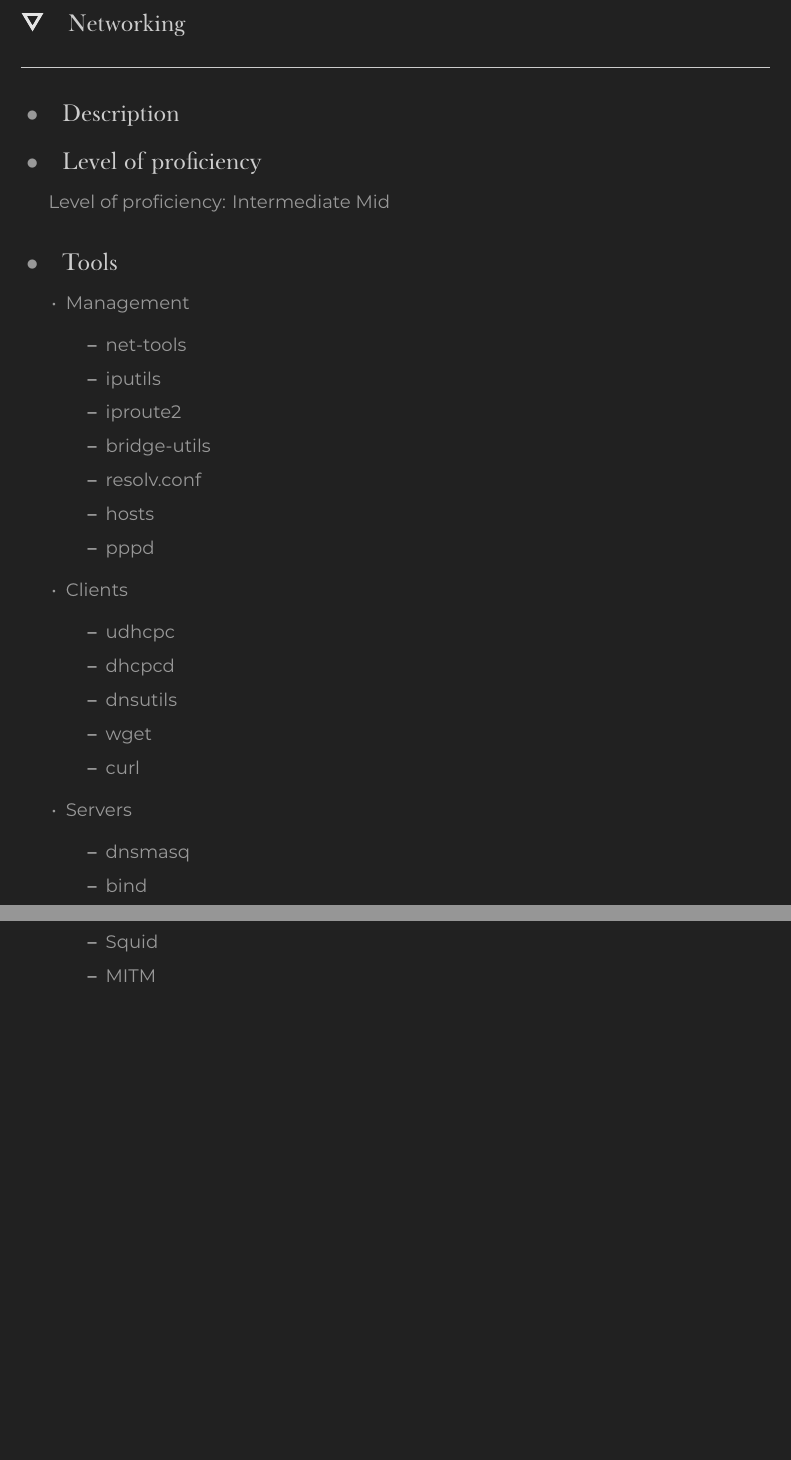
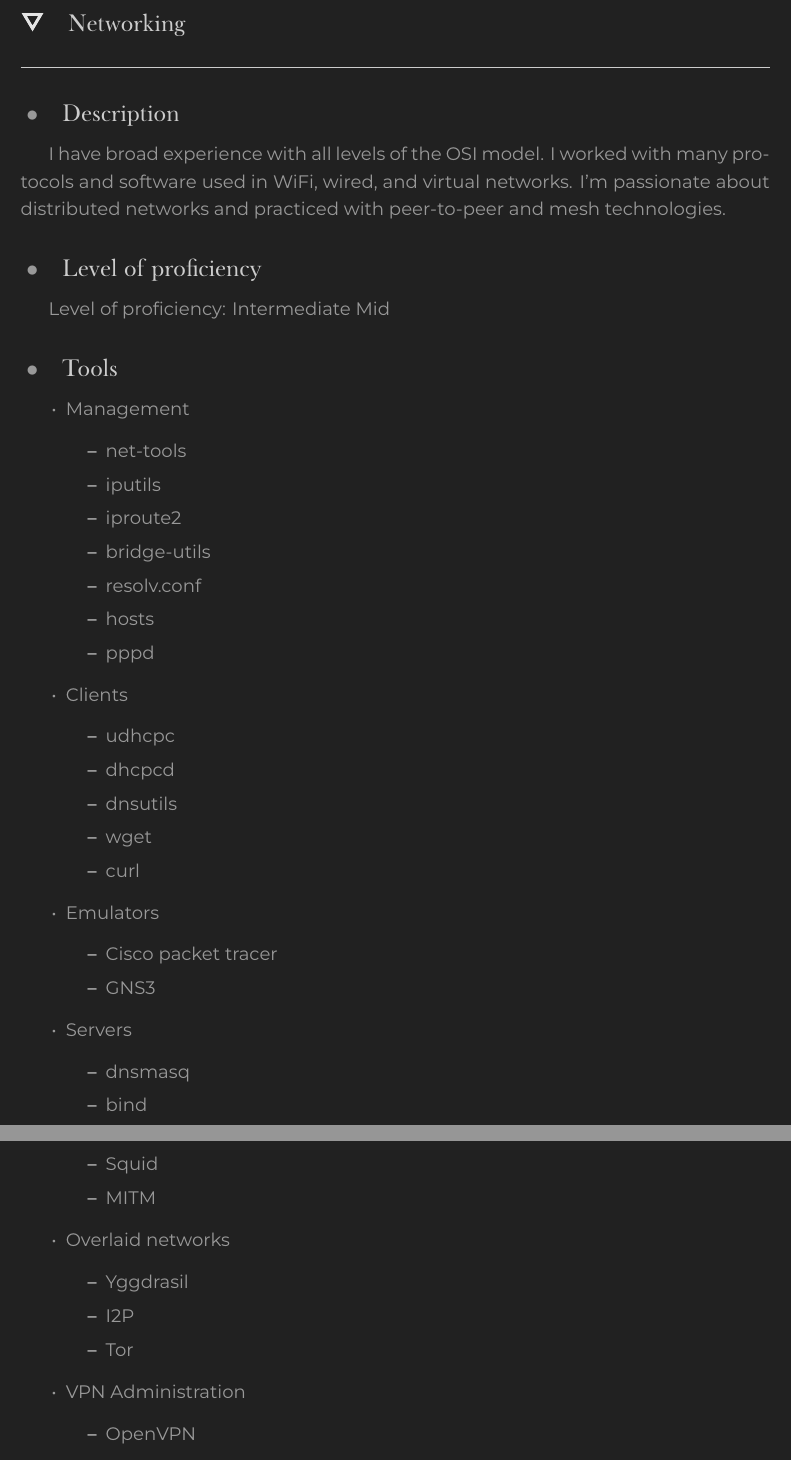
Before and after one commit to dkushche/Curriculum_vitae, a LaTeX CV (variants/CV_Dmytro_Kushchevskyi_full.tex, which reads fields/networking/main.tex): two parts of pages 3 and 4 of 18, joined at a grey line, cut so that both start at the same text, the shorter picture padded with empty space. Compiled offline with XeLaTeX; a missing font is replaced by an installed copy or a similar font.

Commit message:
finish with networking

```diff
--- a/fields/networking/main.tex
+++ b/fields/networking/main.tex
@@ -1,6 +1,10 @@
 \section{Networking}
 
 \subsection{Description}
+
+I have broad experience with all levels of the OSI model.
+I worked with many protocols and software used in WiFi, wired, and virtual networks.
+I'm passionate about distributed networks and practiced with peer-to-peer and mesh technologies.
 
 \subsection{Level of proficiency}
 
@@ -27,6 +31,12 @@ Level of proficiency: Intermediate Mid
             \item dnsutils
             \item wget
             \item curl
+        \end{itemize}
+
+        \item Emulators
+        \begin{itemize}
+            \item Cisco packet tracer
+            \item GNS3
         \end{itemize}
 
         \item Servers
@@ -60,6 +70,18 @@ Level of proficiency: Intermediate Mid
             \item Squid
             \item MITM
         \end{itemize}
+
+        \item Overlaid networks
+        \begin{itemize}
+            \item Yggdrasil
+            \item I2P
+            \item Tor
+        \end{itemize}
+
+        \item VPN Administration
+        \begin{itemize}
+            \item OpenVPN
+        \end{itemize}
 \end{itemize}
 
 \subsection{Projects}
```
